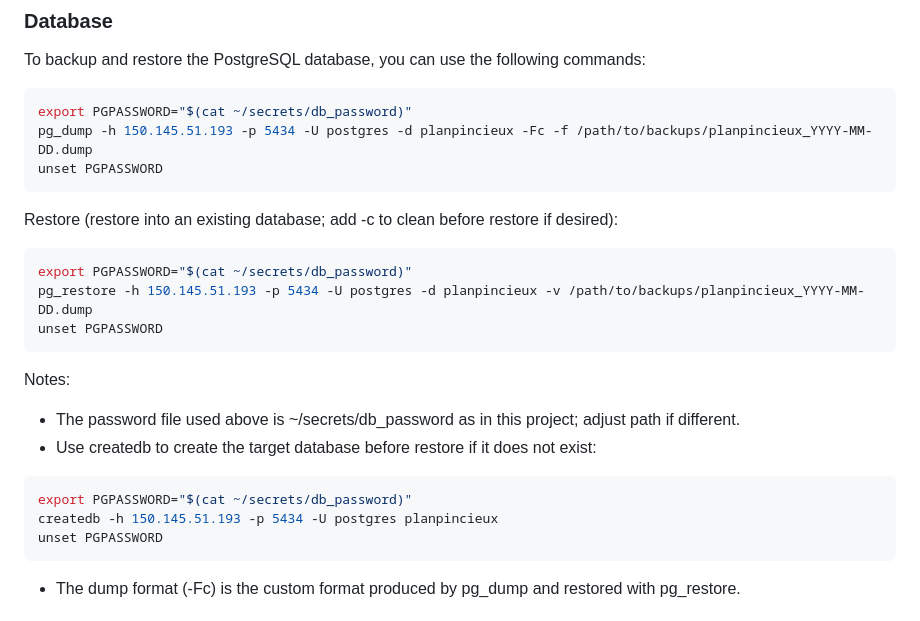
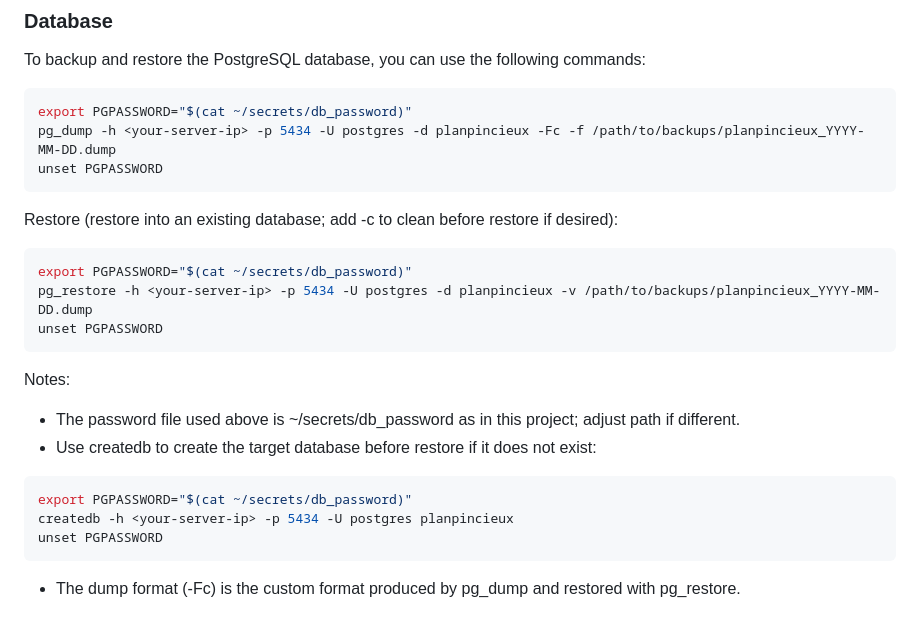
Before and after one commit to franioli/ppcx-app, a Markdown page: README.md, the part around the change. Drawn GitHub-style.

Commit message:
Update PostgreSQL commands with placeholder for IP

````diff
--- a/README.md
+++ b/README.md
@@ -117,14 +117,14 @@ To backup and restore the PostgreSQL database, you can use the following command
 
 ```bash
 export PGPASSWORD="$(cat ~/secrets/db_password)"
-pg_dump -h 150.145.51.193 -p 5434 -U postgres -d planpincieux -Fc -f /path/to/backups/planpincieux_YYYY-MM-DD.dump
+pg_dump -h <your-server-ip> -p 5434 -U postgres -d planpincieux -Fc -f /path/to/backups/planpincieux_YYYY-MM-DD.dump
 unset PGPASSWORD
 ```
 
 Restore (restore into an existing database; add -c to clean before restore if desired):
 ```bash
 export PGPASSWORD="$(cat ~/secrets/db_password)"
-pg_restore -h 150.145.51.193 -p 5434 -U postgres -d planpincieux -v /path/to/backups/planpincieux_YYYY-MM-DD.dump
+pg_restore -h <your-server-ip> -p 5434 -U postgres -d planpincieux -v /path/to/backups/planpincieux_YYYY-MM-DD.dump
 unset PGPASSWORD
 ```
 
@@ -133,7 +133,7 @@ Notes:
 - Use createdb to create the target database before restore if it does not exist:
 ```bash
 export PGPASSWORD="$(cat ~/secrets/db_password)"
-createdb -h 150.145.51.193 -p 5434 -U postgres planpincieux
+createdb -h <your-server-ip> -p 5434 -U postgres planpincieux
 unset PGPASSWORD
 ```
 - The dump format (-Fc) is the custom format produced by pg_dump and restored with pg_restore.
````
